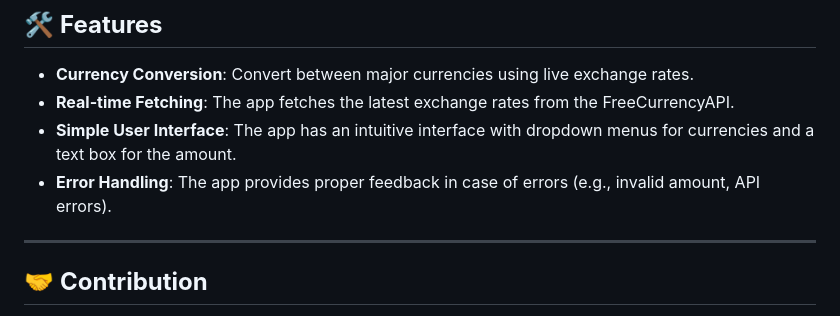
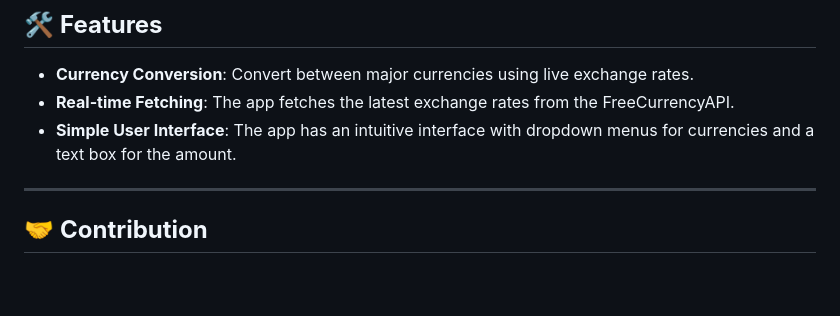
Before and after one commit to manxlr/currency-converter, a Markdown page: README.md, the part around the change. GitHub-like rendering; blank space fills up the shorter version.

Commit message:
Update README.md
The error handling is only basic at the moment. More will be added when new features like pushing data to another file is enabled.

```diff
--- a/README.md
+++ b/README.md
@@ -61,7 +61,6 @@ Please use this link to download [Setup](https://github.com/manxlr/currency-conv
 - **Currency Conversion**: Convert between major currencies using live exchange rates.
 - **Real-time Fetching**: The app fetches the latest exchange rates from the FreeCurrencyAPI.
 - **Simple User Interface**: The app has an intuitive interface with dropdown menus for currencies and a text box for the amount.
-- **Error Handling**: The app provides proper feedback in case of errors (e.g., invalid amount, API errors).
 
 ---
 
```
